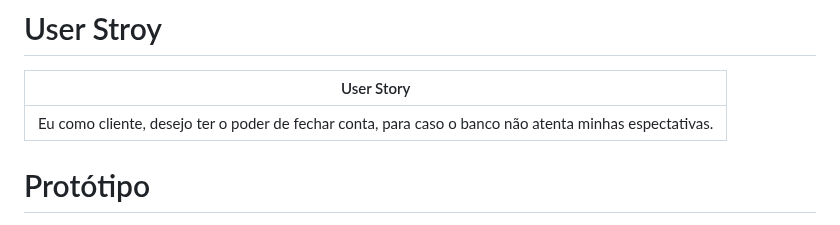
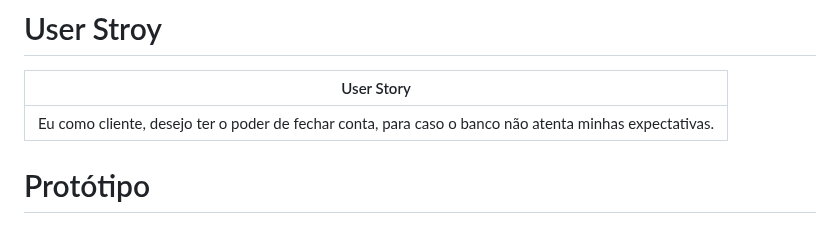
Before and after one commit to LuizCPorto/ES-2023-2-Maze-Bank, a Markdown page: README.md, the part around the change. GitHub-like rendering.

```diff
--- a/README.md
+++ b/README.md
@@ -355,7 +355,7 @@ O projeto desenvolvido na disciplina Engenharia de Software do semestre 2023.2
 
 |User Story
 |---------------------------------------------------
-|Eu como cliente, desejo ter o poder de fechar conta, para caso o banco não atenta minhas espectativas.
+|Eu como cliente, desejo ter o poder de fechar conta, para caso o banco não atenta minhas expectativas.
 
 # Protótipo
 
```
